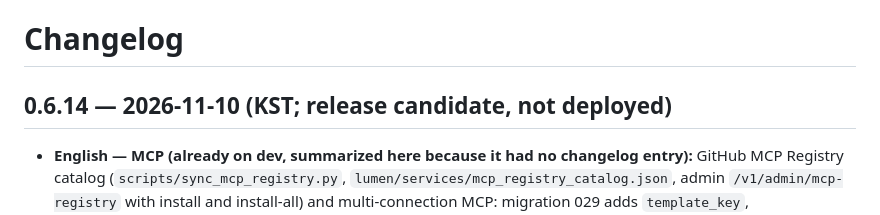
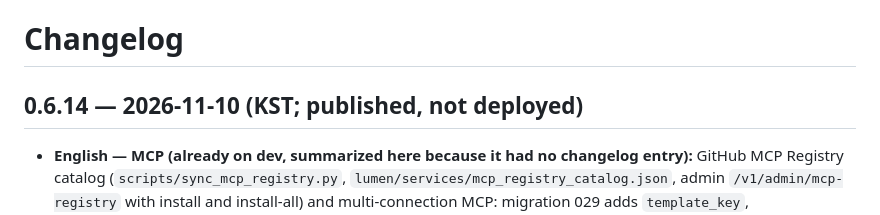
Before and after one commit to openstack-afterglow/lumen, a Markdown page: CHANGELOG.md, the part around one of its changes. GitHub-like rendering.

Commit message:
docs: record the 0.6.14 publication receipt

```diff
--- a/CHANGELOG.md
+++ b/CHANGELOG.md
@@ -1,6 +1,6 @@
 # Changelog
 
-## 0.6.14 — 2026-11-10 (KST; release candidate, not deployed)
+## 0.6.14 — 2026-11-10 (KST; published, not deployed)
 
 - **English — MCP (already on dev, summarized here because it had no changelog entry):** GitHub MCP Registry catalog (`scripts/sync_mcp_registry.py`, `lumen/services/mcp_registry_catalog.json`, admin `/v1/admin/mcp-registry` with install and install-all) and multi-connection MCP: migration 029 adds `template_key`, `connection_label`, `tool_catalog`, `catalog_refreshed_at`, `catalog_error` and the unique `uq_chat_mcp_template_label (template_key, connection_label)` to `chat_mcp_servers`, so one template can have several global connections with their own credentials, permissions and label; catalog refresh is metadata and never bumps `config_version`. Afterglow multi-grant MCP bindings (per-grant snapshots, suffixed tool names, list freeze), SSE gate, consumer-safe remote failures (`mcp_tool_error`, `mcp_server_error`, one shared message rule across v2, legacy and catalog refresh) and grouped API reference docs generated from OpenAPI (`docs/api/tools-mcp`). Three of its commits are titled `WIP:`; its own evidence is in the ARCHITECTURE row for the MCP registry and in its tests.
 - **한국어 — MCP(dev에 이미 있던 작업, changelog 항목이 없어 여기에 요약):** GitHub MCP Registry 카탈로그(`scripts/sync_mcp_registry.py`, `lumen/services/mcp_registry_catalog.json`, 관리자 `/v1/admin/mcp-registry` install·install-all)와 다중 연결 MCP를 추가한다. migration 029가 `chat_mcp_servers`에 `template_key`, `connection_label`, `tool_catalog`, `catalog_refreshed_at`, `catalog_error`와 unique `uq_chat_mcp_template_label (template_key, connection_label)`을 추가해 한 템플릿이 자격 증명·권한·label이 다른 전역 연결을 여럿 가질 수 있고, 카탈로그 갱신은 메타데이터라 `config_version`을 올리지 않는다. Afterglow multi-grant MCP binding(grant별 snapshot, 접미사 도구 이름, list freeze), SSE gate, 소비자 안전 원격 실패(`mcp_tool_error`, `mcp_server_error`, v2·legacy·카탈로그 갱신 공통 메시지 규칙), OpenAPI에서 생성한 그룹별 API 문서(`docs/api/tools-mcp`)가 포함된다. 이 중 커밋 3개의 제목은 `WIP:`이며 근거는 ARCHITECTURE의 MCP registry 항목과 해당 테스트에 있다.
```
Also changed, not shown: other parts of CHANGELOG.md (+1 -0 lines).
